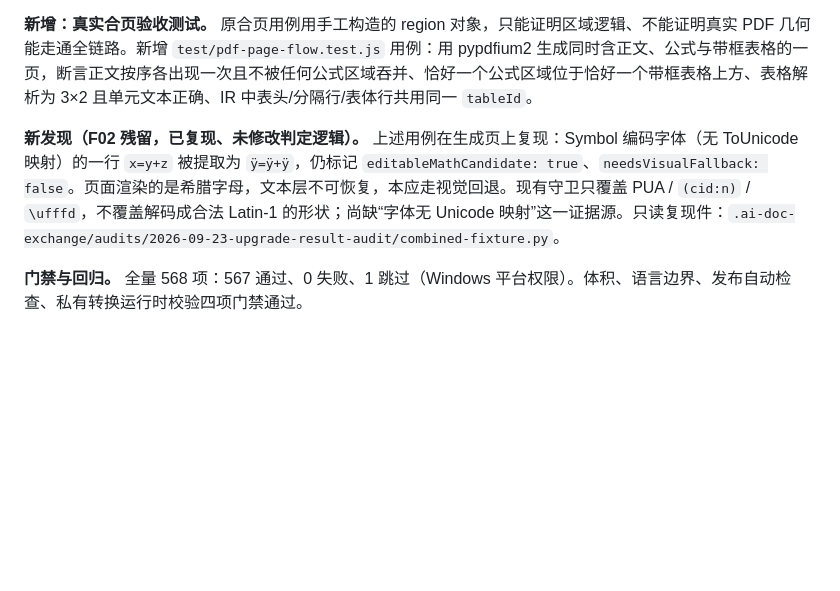
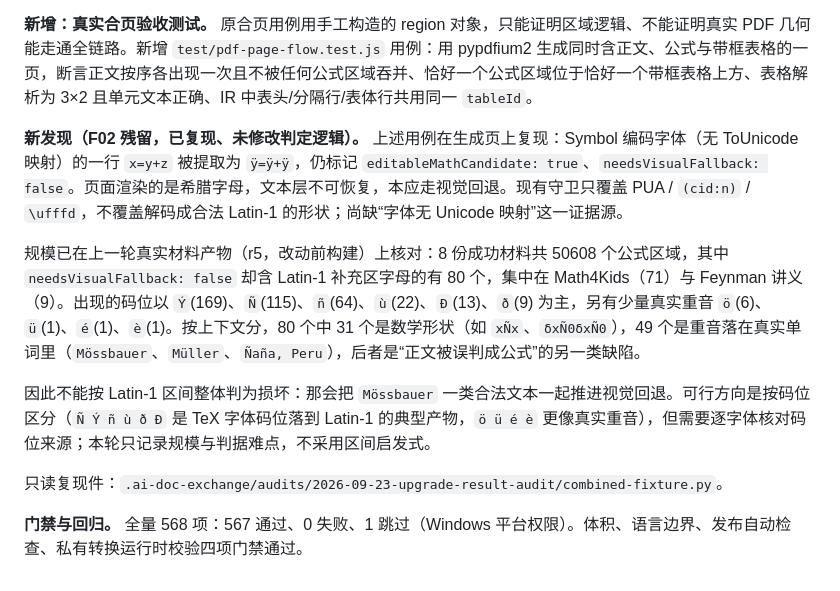
Before and after one commit to schema-sandbox/schema-docs, a Markdown page: docs/docling-inspired-quality-roadmap.md, the part around the change. GitHub-like rendering; blank space fills up the shorter version.

Commit message:
docs: size the F02 residual on the previous real-material run
The unmapped-formula shape also occurs in the r5 corpus: 80 formula regions
carry needsVisualFallback false while their text holds Latin-1 letters, led
by the TeX-encoding artifacts Y-diaeresis/Ñ/ñ/ù. Split by context, 31 are
math-shaped damage and 49 are accents inside real words (Mossbauer, Müller,
Ñaña), which is prose misclassified as a formula.

That split is why a Latin-1 range test is not safe to add, and why the fix
needs per-font code point evidence rather than a range heuristic.

Co-Authored-By: Claude Code <noreply@anthropic.com>

```diff
--- a/docs/docling-inspired-quality-roadmap.md
+++ b/docs/docling-inspired-quality-roadmap.md
@@ -648,6 +648,12 @@ Q05 改动已重新打包为 NSIS/MSI 内部候选。暂存源码、私有转换
 
 **新增：真实合页验收测试。** 原合页用例用手工构造的 region 对象，只能证明区域逻辑、不能证明真实 PDF 几何能走通全链路。新增 `test/pdf-page-flow.test.js` 用例：用 pypdfium2 生成同时含正文、公式与带框表格的一页，断言正文按序各出现一次且不被任何公式区域吞并、恰好一个公式区域位于恰好一个带框表格上方、表格解析为 3×2 且单元文本正确、IR 中表头/分隔行/表体行共用同一 `tableId`。
 
-**新发现（F02 残留，已复现、未修改判定逻辑）。** 上述用例在生成页上复现：Symbol 编码字体（无 ToUnicode 映射）的一行 `x=y+z` 被提取为 `ÿ=ÿ+ÿ`，仍标记 `editableMathCandidate: true`、`needsVisualFallback: false`。页面渲染的是希腊字母，文本层不可恢复，本应走视觉回退。现有守卫只覆盖 PUA / `(cid:n)` / `\ufffd`，不覆盖解码成合法 Latin-1 的形状；尚缺“字体无 Unicode 映射”这一证据源。只读复现件：`.ai-doc-exchange/audits/2026-09-23-upgrade-result-audit/combined-fixture.py`。
+**新发现（F02 残留，已复现、未修改判定逻辑）。** 上述用例在生成页上复现：Symbol 编码字体（无 ToUnicode 映射）的一行 `x=y+z` 被提取为 `ÿ=ÿ+ÿ`，仍标记 `editableMathCandidate: true`、`needsVisualFallback: false`。页面渲染的是希腊字母，文本层不可恢复，本应走视觉回退。现有守卫只覆盖 PUA / `(cid:n)` / `\ufffd`，不覆盖解码成合法 Latin-1 的形状；尚缺“字体无 Unicode 映射”这一证据源。
+
+规模已在上一轮真实材料产物（r5，改动前构建）上核对：8 份成功材料共 50608 个公式区域，其中 `needsVisualFallback: false` 却含 Latin-1 补充区字母的有 80 个，集中在 Math4Kids（71）与 Feynman 讲义（9）。出现的码位以 `Ý`(169)、`Ñ`(115)、`ñ`(64)、`ù`(22)、`Ð`(13)、`ð`(9) 为主，另有少量真实重音 `ö`(6)、`ü`(1)、`é`(1)、`è`(1)。按上下文分，80 个中 31 个是数学形状（如 `xÑx`、`δxÑ0δxÑ0`），49 个是重音落在真实单词里（`Mössbauer`、`Müller`、`Ñaña, Peru`），后者是“正文被误判成公式”的另一类缺陷。
+
+因此不能按 Latin-1 区间整体判为损坏：那会把 `Mössbauer` 一类合法文本一起推进视觉回退。可行方向是按码位区分（`Ñ Ý ñ ù ð Ð` 是 TeX 字体码位落到 Latin-1 的典型产物，`ö ü é è` 更像真实重音），但需要逐字体核对码位来源；本轮只记录规模与判据难点，不采用区间启发式。
+
+只读复现件：`.ai-doc-exchange/audits/2026-09-23-upgrade-result-audit/combined-fixture.py`。
 
 **门禁与回归。** 全量 568 项：567 通过、0 失败、1 跳过（Windows 平台权限）。体积、语言边界、发布自动检查、私有转换运行时校验四项门禁通过。
```
